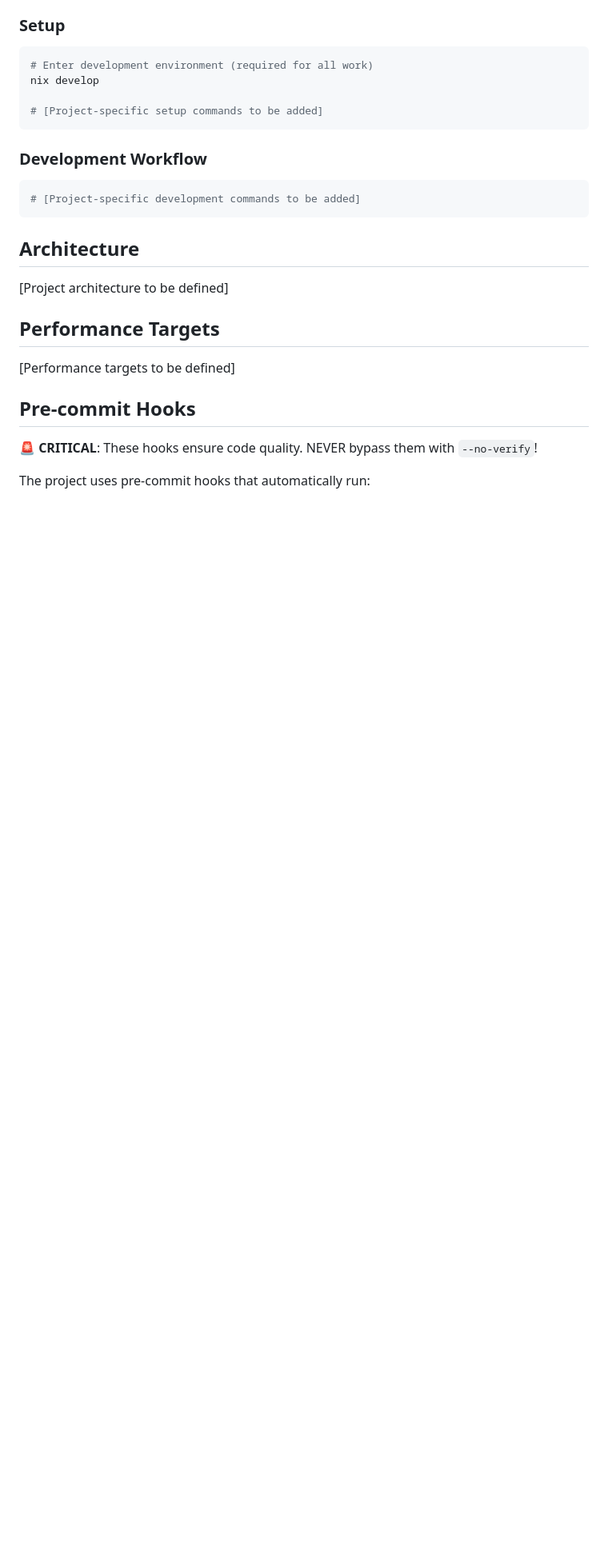
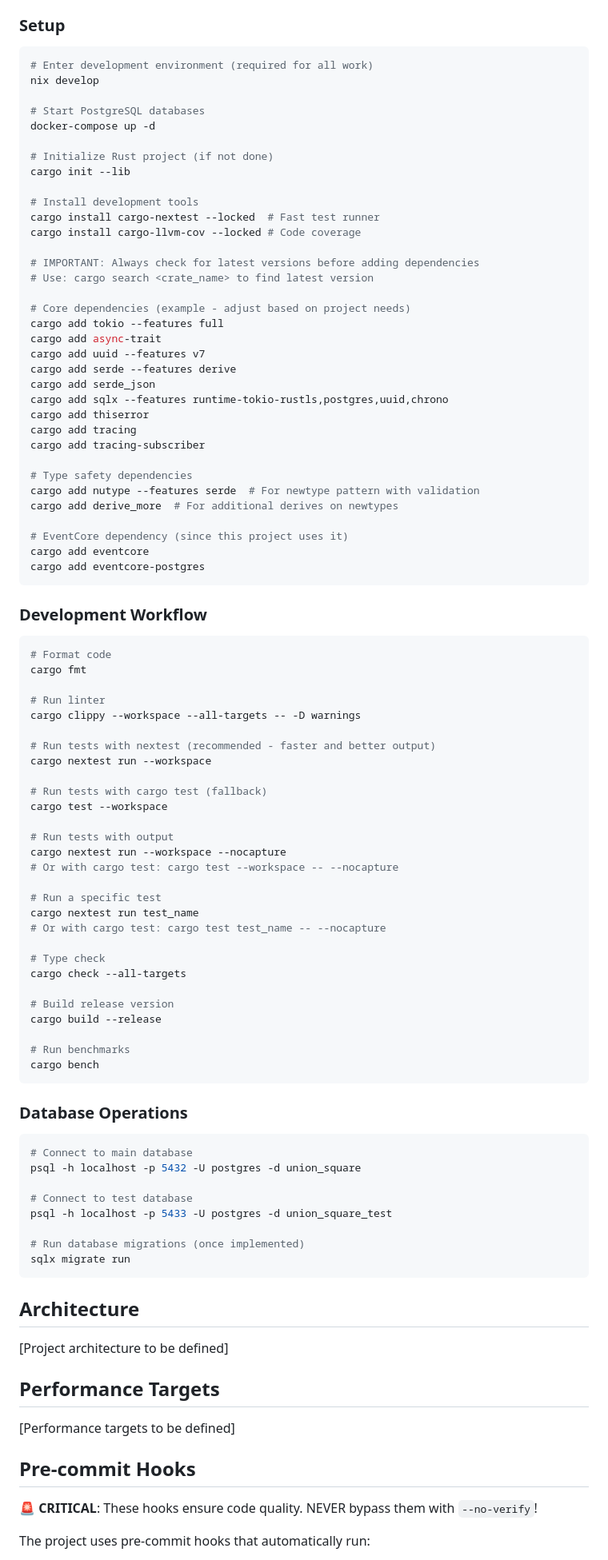
Before and after one commit to jwilger/union_square, a Markdown page: CLAUDE.md, the part around the change printed below. Shown: that part at 80% size. Rendered like a GitHub page; blank space fills up the shorter version.

Commit message:
Restore Rust-specific development setup in CLAUDE.md
- Add Union Square project description
- Restore Rust/cargo development commands and workflow
- Restore PostgreSQL database setup (union_square databases)
- Restore specific pre-commit hooks (cargo fmt, clippy, test, check)
- Add EventCore dependencies since Union Square will use it
- Keep generic placeholders only for architecture section

````diff
--- a/CLAUDE.md
+++ b/CLAUDE.md
@@ -116,13 +116,83 @@ For detailed type-driven development guidance, refer to `/home/jwilger/.claude/C
 # Enter development environment (required for all work)
 nix develop
 
-# [Project-specific setup commands to be added]
+# Start PostgreSQL databases
+docker-compose up -d
+
+# Initialize Rust project (if not done)
+cargo init --lib
+
+# Install development tools
+cargo install cargo-nextest --locked  # Fast test runner
+cargo install cargo-llvm-cov --locked # Code coverage
+
+# IMPORTANT: Always check for latest versions before adding dependencies
+# Use: cargo search <crate_name> to find latest version
+
+# Core dependencies (example - adjust based on project needs)
+cargo add tokio --features full
+cargo add async-trait
+cargo add uuid --features v7
+cargo add serde --features derive
+cargo add serde_json
+cargo add sqlx --features runtime-tokio-rustls,postgres,uuid,chrono
+cargo add thiserror
+cargo add tracing
+cargo add tracing-subscriber
+
+# Type safety dependencies
+cargo add nutype --features serde  # For newtype pattern with validation
+cargo add derive_more  # For additional derives on newtypes
+
+# EventCore dependency (since this project uses it)
+cargo add eventcore
+cargo add eventcore-postgres
 ```
 
 ### Development Workflow
 
 ```bash
-# [Project-specific development commands to be added]
+# Format code
+cargo fmt
+
+# Run linter
+cargo clippy --workspace --all-targets -- -D warnings
+
+# Run tests with nextest (recommended - faster and better output)
+cargo nextest run --workspace
+
+# Run tests with cargo test (fallback)
+cargo test --workspace
+
+# Run tests with output
+cargo nextest run --workspace --nocapture
+# Or with cargo test: cargo test --workspace -- --nocapture
+
+# Run a specific test
+cargo nextest run test_name
+# Or with cargo test: cargo test test_name -- --nocapture
+
+# Type check
+cargo check --all-targets
+
+# Build release version
+cargo build --release
+
+# Run benchmarks
+cargo bench
+```
+
+### Database Operations
+
+```bash
+# Connect to main database
+psql -h localhost -p 5432 -U postgres -d union_square
+
+# Connect to test database
+psql -h localhost -p 5433 -U postgres -d union_square_test
+
+# Run database migrations (once implemented)
+sqlx migrate run
 ```
 
 ## Architecture
````
Also changed, not shown: other parts of CLAUDE.md (+6 -3 lines).
